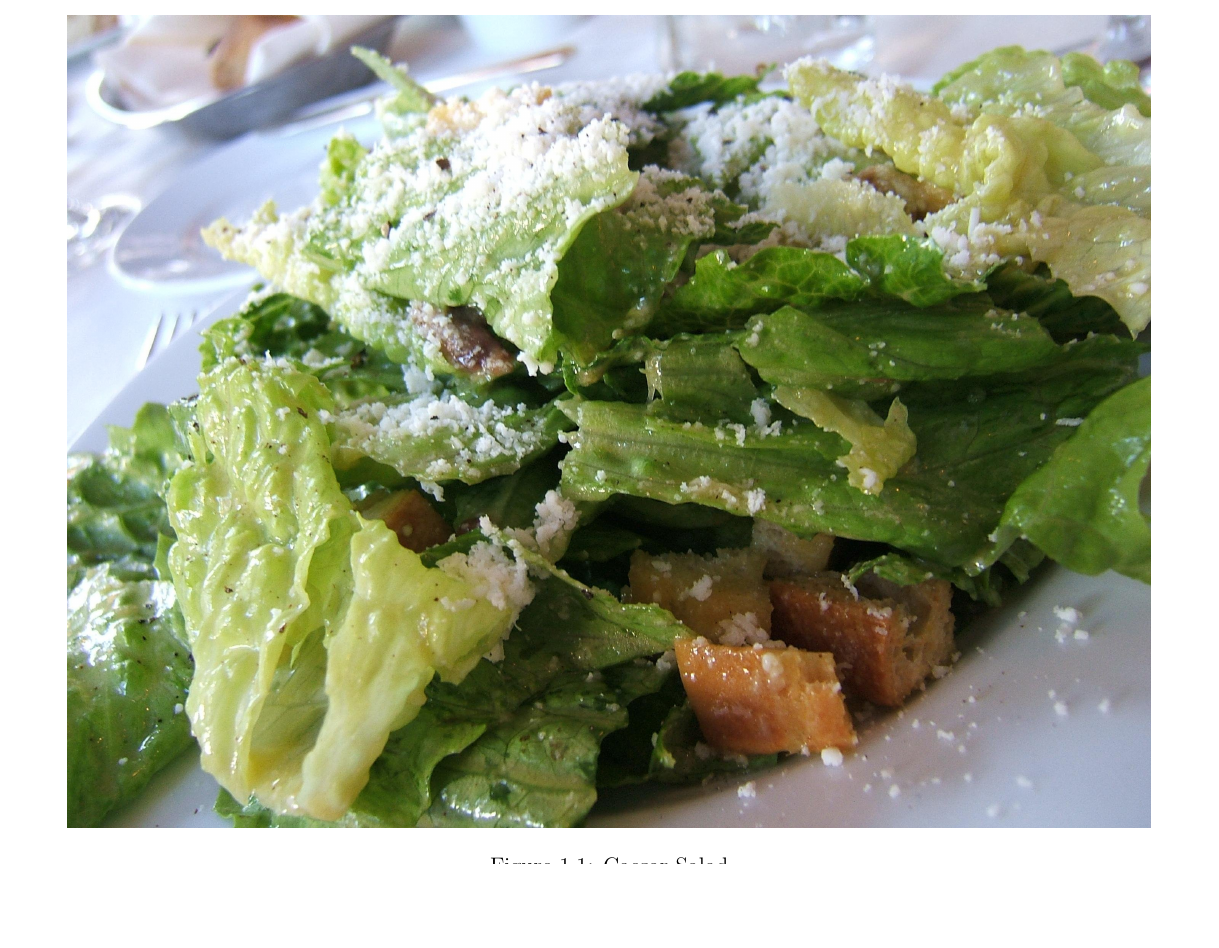
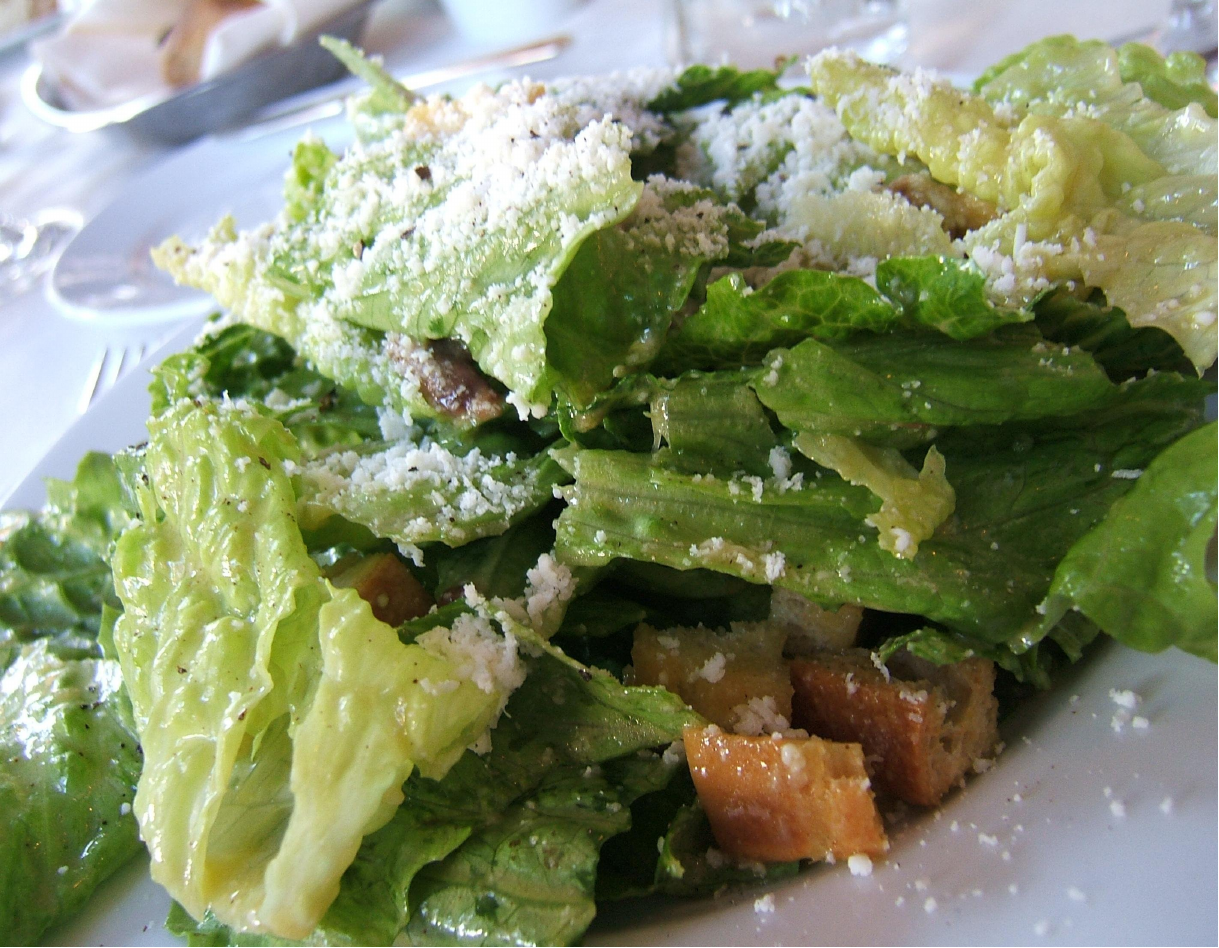
Before and after one commit to chase-seibert/cookbook, a LaTeX book (Cookbook.tex): part of page 5 of 8, cut at the place of the change, the shorter picture padded with empty space. Compiled offline with pdfLaTeX.

Commit message:
Images take full page, no margin

```diff
--- a/Cookbook.tex
+++ b/Cookbook.tex
@@ -80,11 +80,13 @@ Slowly whisk oil into the dressing. Season to taste with salt and pepper.
 \end{multicols}
 \clearpage
 
+\newgeometry{margin=0in}
 \begin{figure}[p]
     \centering
-    \includegraphics[width=\textwidth]{caesar2.jpg}
+    \includegraphics[width=\paperwidth,height=\paperheight]{caesar2.jpg}
     \caption{Caesar Salad}
 \end{figure}
+\restoregeometry
 
 \clearpage
 
```
Also changed, not shown: Cookbook.tex (7 more changed lines).
